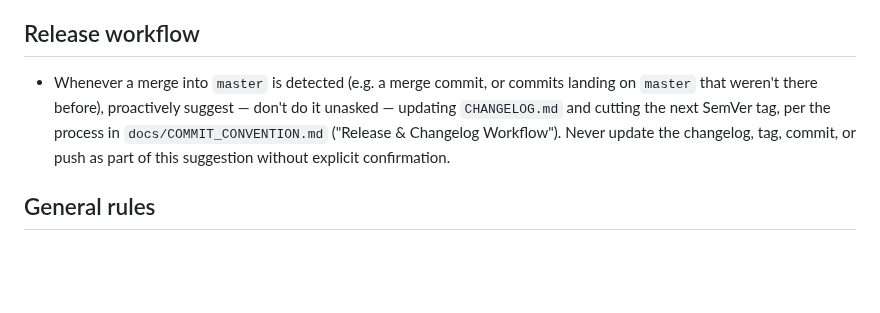
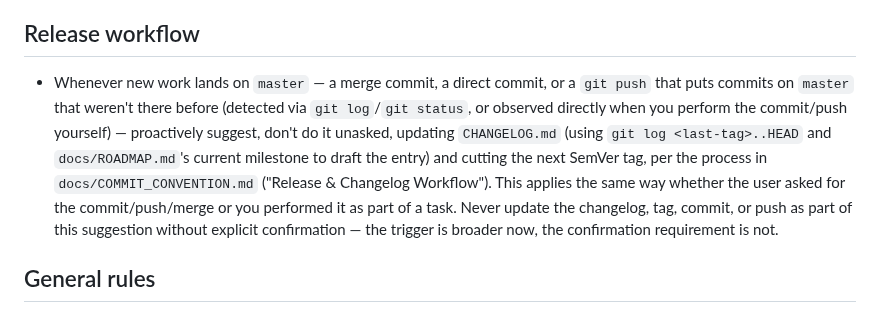
Before and after one commit to FocusEvenGitHub/GastroFlow, a Markdown page: CLAUDE.md, the part around the change. Rendered like a GitHub page; blank space fills up the shorter version.

Commit message:
📝 docs(claude): broaden release-workflow trigger to commits/pushes on master
Previously the Release workflow section only named merges into master.
Extend it to any commit or push landing on master, and to changes I
perform myself as part of a task, not just user-initiated ones. The
existing "never act without explicit confirmation" guardrail is
unchanged.

Co-Authored-By: Claude Sonnet 5 <noreply@anthropic.com>
Claude-Session: https://claude.ai/code/session_01R8GCvEs8MBQNG2evAgYYgP

```diff
--- a/CLAUDE.md
+++ b/CLAUDE.md
@@ -43,7 +43,7 @@ PHP >=8.1 (Docker runtime: `php:8.2-apache`), Slim 4 + `php-di/slim-bridge`, Elo
 
 ## Release workflow
 
-- Whenever a merge into `master` is detected (e.g. a merge commit, or commits landing on `master` that weren't there before), proactively suggest — don't do it unasked — updating `CHANGELOG.md` and cutting the next SemVer tag, per the process in `docs/COMMIT_CONVENTION.md` ("Release & Changelog Workflow"). Never update the changelog, tag, commit, or push as part of this suggestion without explicit confirmation.
+- Whenever new work lands on `master` — a merge commit, a direct commit, or a `git push` that puts commits on `master` that weren't there before (detected via `git log`/`git status`, or observed directly when you perform the commit/push yourself) — proactively suggest, don't do it unasked, updating `CHANGELOG.md` (using `git log <last-tag>..HEAD` and `docs/ROADMAP.md`'s current milestone to draft the entry) and cutting the next SemVer tag, per the process in `docs/COMMIT_CONVENTION.md` ("Release & Changelog Workflow"). This applies the same way whether the user asked for the commit/push/merge or you performed it as part of a task. Never update the changelog, tag, commit, or push as part of this suggestion without explicit confirmation — the trigger is broader now, the confirmation requirement is not.
 
 ## General rules
 
```
